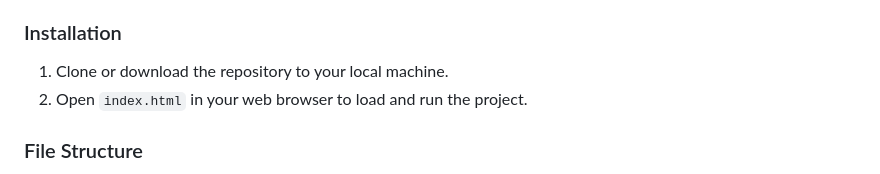
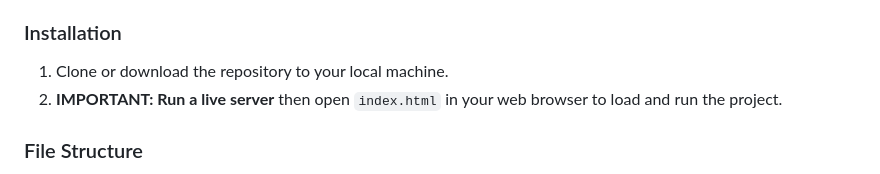
Before and after one commit to wes-brook/3D-Room-WebGL.20, a Markdown page: README.md, the part around the change. Rendered like a GitHub page.

```diff
--- a/README.md
+++ b/README.md
@@ -33,7 +33,7 @@ Here’s a preview of the 3D scene in action:
 ### Installation
 
 1. Clone or download the repository to your local machine.
-2. Open `index.html` in your web browser to load and run the project.
+2. **IMPORTANT: Run a live server** then open `index.html` in your web browser to load and run the project.
 
 ### File Structure
 
```
